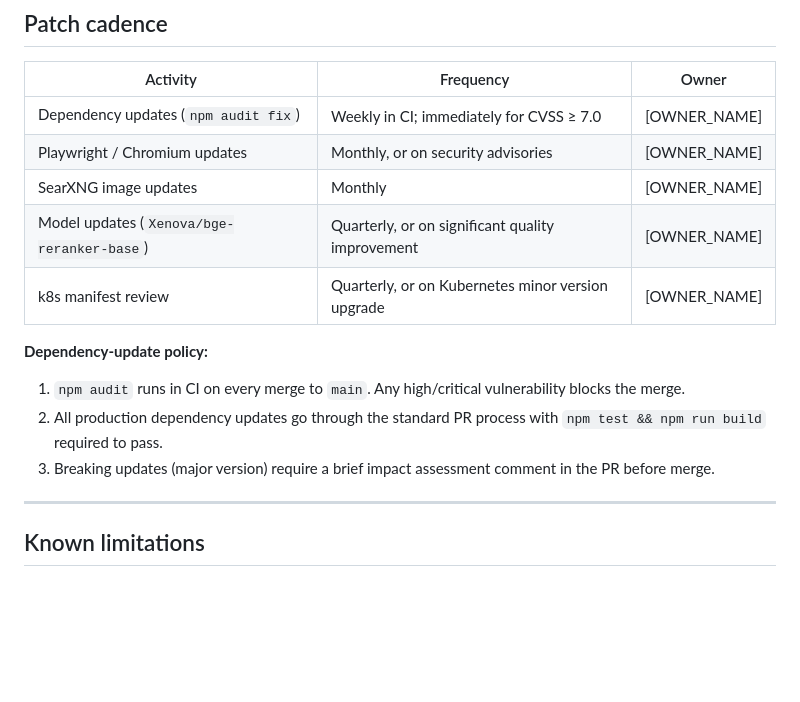
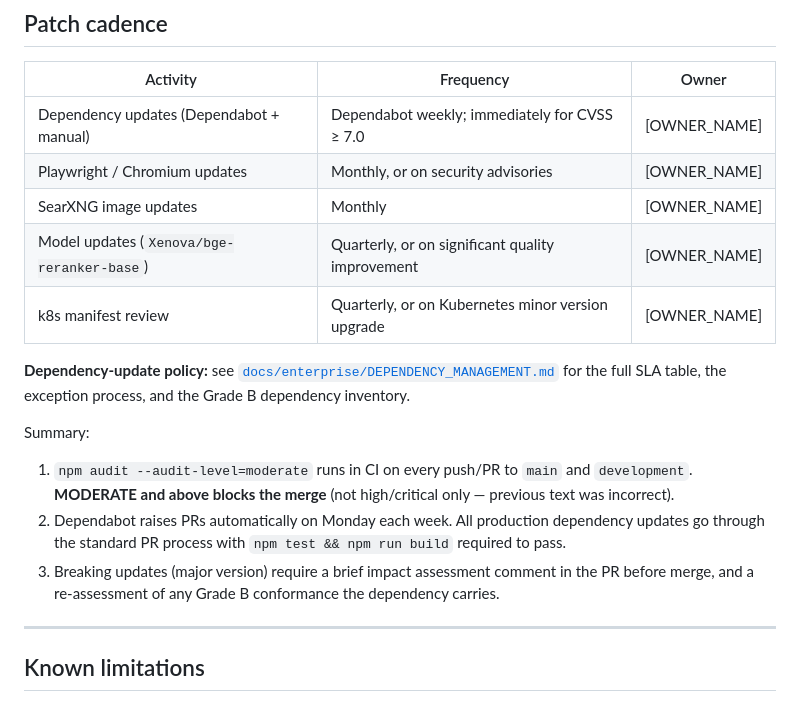
Before and after one commit to JohnnyFoulds/markdown-for-agents-mcp, a Markdown page: docs/enterprise/OWNERSHIP.md, the part around the change. Drawn GitHub-style; blank space fills up the shorter version.

```diff
--- a/docs/enterprise/OWNERSHIP.md
+++ b/docs/enterprise/OWNERSHIP.md
@@ -54,20 +54,18 @@ provided by the owning team on a best-effort basis within normal working hours
 
 | Activity | Frequency | Owner |
 |---|---|---|
-| Dependency updates (`npm audit fix`) | Weekly in CI; immediately for CVSS ≥ 7.0 | [OWNER_NAME] |
+| Dependency updates (Dependabot + manual) | Dependabot weekly; immediately for CVSS ≥ 7.0 | [OWNER_NAME] |
 | Playwright / Chromium updates | Monthly, or on security advisories | [OWNER_NAME] |
 | SearXNG image updates | Monthly | [OWNER_NAME] |
 | Model updates (`Xenova/bge-reranker-base`) | Quarterly, or on significant quality improvement | [OWNER_NAME] |
 | k8s manifest review | Quarterly, or on Kubernetes minor version upgrade | [OWNER_NAME] |
 
-**Dependency-update policy:**
+**Dependency-update policy:** see [`docs/enterprise/DEPENDENCY_MANAGEMENT.md`](DEPENDENCY_MANAGEMENT.md) for the full SLA table, the exception process, and the Grade B dependency inventory.
 
-1. `npm audit` runs in CI on every merge to `main`. Any high/critical vulnerability
-   blocks the merge.
-2. All production dependency updates go through the standard PR process with
-   `npm test && npm run build` required to pass.
-3. Breaking updates (major version) require a brief impact assessment comment in
-   the PR before merge.
+Summary:
+1. `npm audit --audit-level=moderate` runs in CI on every push/PR to `main` and `development`. **MODERATE and above blocks the merge** (not high/critical only — previous text was incorrect).
+2. Dependabot raises PRs automatically on Monday each week. All production dependency updates go through the standard PR process with `npm test && npm run build` required to pass.
+3. Breaking updates (major version) require a brief impact assessment comment in the PR before merge, and a re-assessment of any Grade B conformance the dependency carries.
 
 ---
 
```
Also changed, not shown: docs/enterprise/DEPENDENCY_MANAGEMENT.md (added, +85 -0 lines), docs/security/SECURITY_SCANNING.md (+3 -1 lines).
